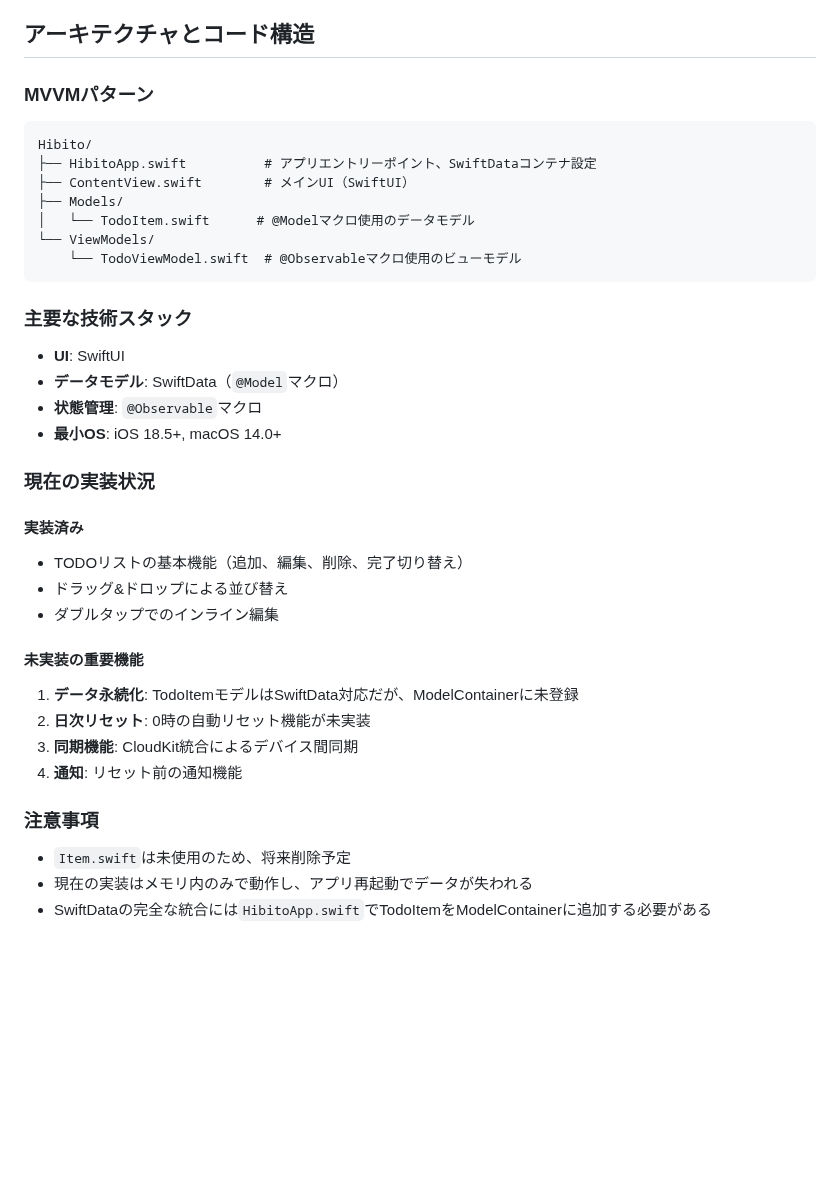
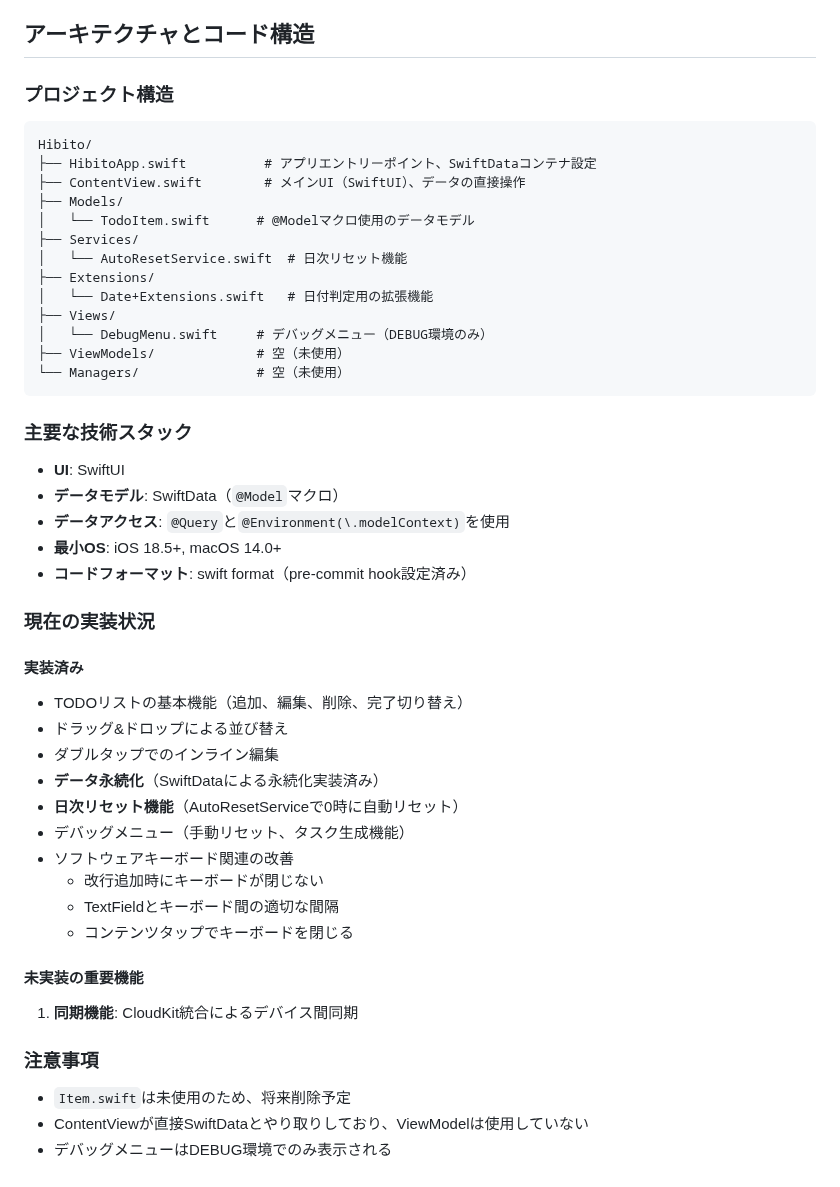
Before and after one commit to shibayu36/Hibito, a Markdown page: CLAUDE.md, the part around the change. Drawn GitHub-style; blank space fills up the shorter version.

Commit message:
CLAUDE.mdの更新

````diff
--- a/CLAUDE.md
+++ b/CLAUDE.md
@@ -55,22 +55,29 @@ swift format lint --recursive .
 
 ## アーキテクチャとコード構造
 
-### MVVMパターン
+### プロジェクト構造
 ```
 Hibito/
 ├── HibitoApp.swift          # アプリエントリーポイント、SwiftDataコンテナ設定
-├── ContentView.swift        # メインUI（SwiftUI）
+├── ContentView.swift        # メインUI（SwiftUI）、データの直接操作
 ├── Models/
 │   └── TodoItem.swift      # @Modelマクロ使用のデータモデル
-└── ViewModels/
-    └── TodoViewModel.swift  # @Observableマクロ使用のビューモデル
+├── Services/
+│   └── AutoResetService.swift  # 日次リセット機能
+├── Extensions/
+│   └── Date+Extensions.swift   # 日付判定用の拡張機能
+├── Views/
+│   └── DebugMenu.swift     # デバッグメニュー（DEBUG環境のみ）
+├── ViewModels/             # 空（未使用）
+└── Managers/               # 空（未使用）
 ```
 
 ### 主要な技術スタック
 - **UI**: SwiftUI
 - **データモデル**: SwiftData（`@Model`マクロ）
-- **状態管理**: `@Observable`マクロ
+- **データアクセス**: `@Query`と`@Environment(\.modelContext)`を使用
 - **最小OS**: iOS 18.5+, macOS 14.0+
+- **コードフォーマット**: swift format（pre-commit hook設定済み）
 
 ### 現在の実装状況
 
@@ -78,14 +85,18 @@ Hibito/
 - TODOリストの基本機能（追加、編集、削除、完了切り替え）
 - ドラッグ&ドロップによる並び替え
 - ダブルタップでのインライン編集
+- **データ永続化**（SwiftDataによる永続化実装済み）
+- **日次リセット機能**（AutoResetServiceで0時に自動リセット）
+- デバッグメニュー（手動リセット、タスク生成機能）
+- ソフトウェアキーボード関連の改善
+  - 改行追加時にキーボードが閉じない
+  - TextFieldとキーボード間の適切な間隔
+  - コンテンツタップでキーボードを閉じる
 
 #### 未実装の重要機能
-1. **データ永続化**: TodoItemモデルはSwiftData対応だが、ModelContainerに未登録
-2. **日次リセット**: 0時の自動リセット機能が未実装
-3. **同期機能**: CloudKit統合によるデバイス間同期
-4. **通知**: リセット前の通知機能
+1. **同期機能**: CloudKit統合によるデバイス間同期
 
 ### 注意事項
 - `Item.swift`は未使用のため、将来削除予定
-- 現在の実装はメモリ内のみで動作し、アプリ再起動でデータが失われる
-- SwiftDataの完全な統合には`HibitoApp.swift`でTodoItemをModelContainerに追加する必要がある
+- ContentViewが直接SwiftDataとやり取りしており、ViewModelは使用していない
+- デバッグメニューはDEBUG環境でのみ表示される
````
